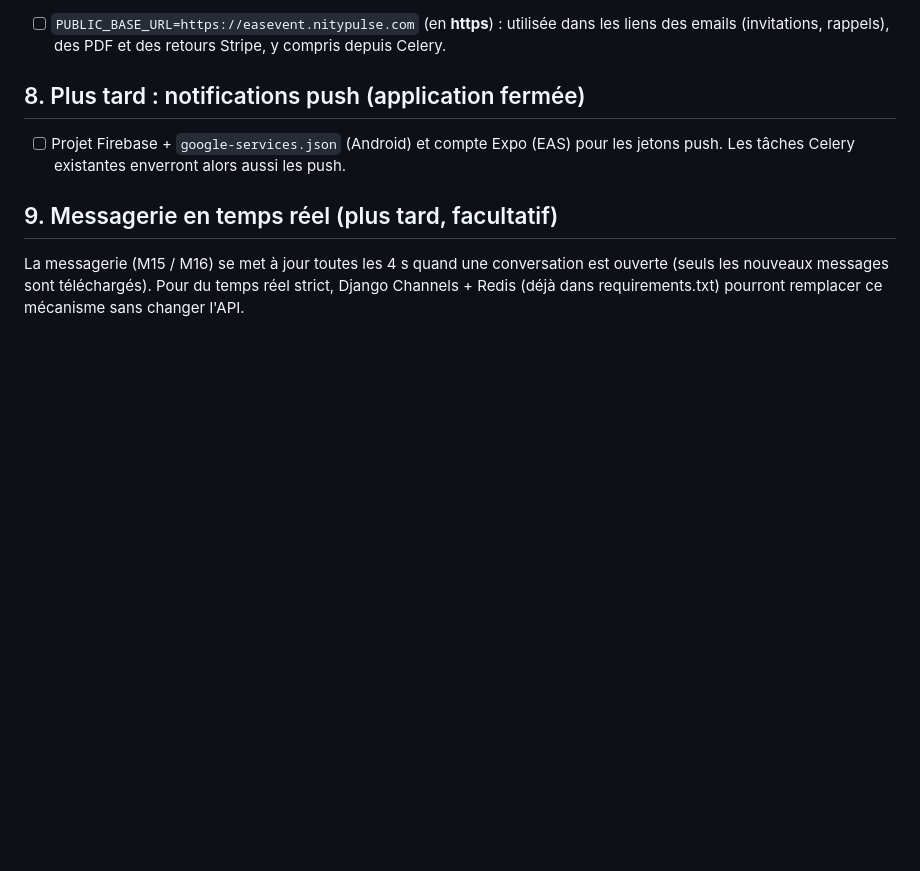
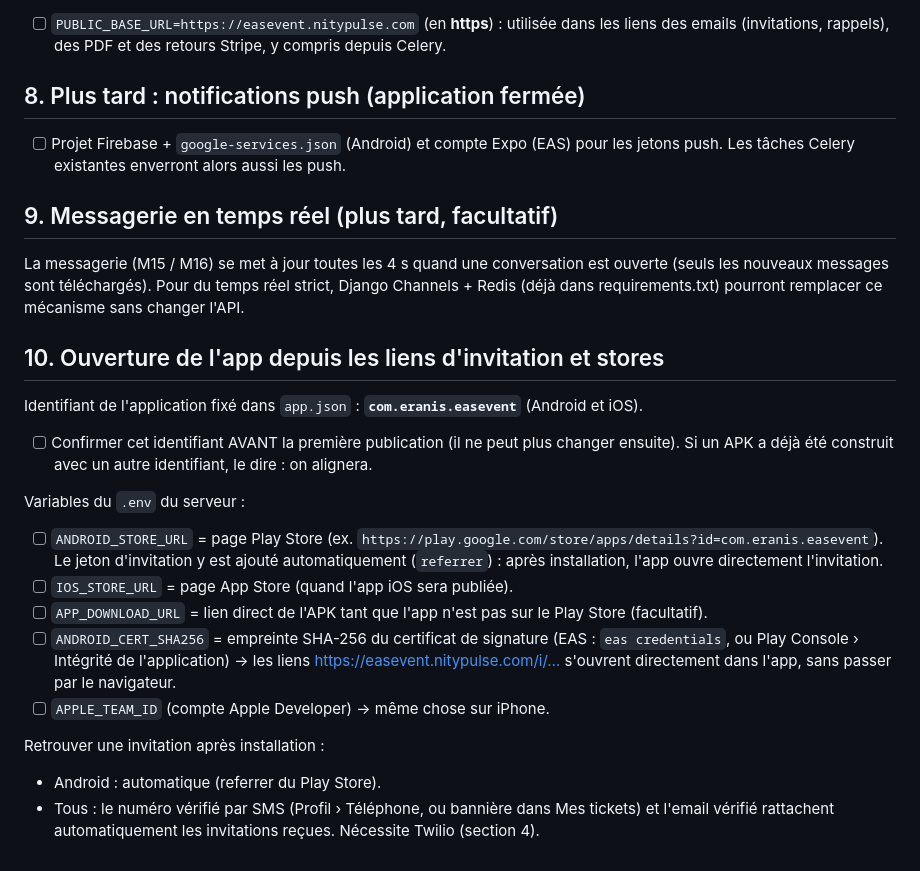
Before and after one commit to dosy237/Easevent-_backend, a Markdown page: docs/A_REPRENDRE.md, the part around the change. Rendered like a GitHub page; blank space fills up the shorter version.

Commit message:
Docs : stores, liens d'invitation et identifiant de l'application
Co-Authored-By: Claude Opus 5.5 <noreply@anthropic.com>
Claude-Session: https://claude.ai/code/session_01PfwSyNo47j8MLa9ZAc718Z

```diff
--- a/docs/A_REPRENDRE.md
+++ b/docs/A_REPRENDRE.md
@@ -89,3 +89,25 @@ La messagerie (M15 / M16) se met à jour toutes les 4 s quand une conversation e
 ouverte (seuls les nouveaux messages sont téléchargés). Pour du temps réel strict,
 Django Channels + Redis (déjà dans requirements.txt) pourront remplacer ce mécanisme
 sans changer l'API.
+
+## 10. Ouverture de l'app depuis les liens d'invitation et stores
+
+Identifiant de l'application fixé dans `app.json` : **`com.eranis.easevent`** (Android et iOS).
+- [ ] Confirmer cet identifiant AVANT la première publication (il ne peut plus changer ensuite).
+      Si un APK a déjà été construit avec un autre identifiant, le dire : on alignera.
+
+Variables du `.env` du serveur :
+- [ ] `ANDROID_STORE_URL` = page Play Store (ex. `https://play.google.com/store/apps/details?id=com.eranis.easevent`).
+      Le jeton d'invitation y est ajouté automatiquement (`referrer`) : après installation, l'app
+      ouvre directement l'invitation.
+- [ ] `IOS_STORE_URL` = page App Store (quand l'app iOS sera publiée).
+- [ ] `APP_DOWNLOAD_URL` = lien direct de l'APK tant que l'app n'est pas sur le Play Store (facultatif).
+- [ ] `ANDROID_CERT_SHA256` = empreinte SHA-256 du certificat de signature (EAS : `eas credentials`,
+      ou Play Console › Intégrité de l'application) → les liens https://easevent.nitypulse.com/i/…
+      s'ouvrent directement dans l'app, sans passer par le navigateur.
+- [ ] `APPLE_TEAM_ID` (compte Apple Developer) → même chose sur iPhone.
+
+Retrouver une invitation après installation :
+- Android : automatique (referrer du Play Store).
+- Tous : le numéro vérifié par SMS (Profil › Téléphone, ou bannière dans Mes tickets) et l'email
+  vérifié rattachent automatiquement les invitations reçues. Nécessite Twilio (section 4).
```
